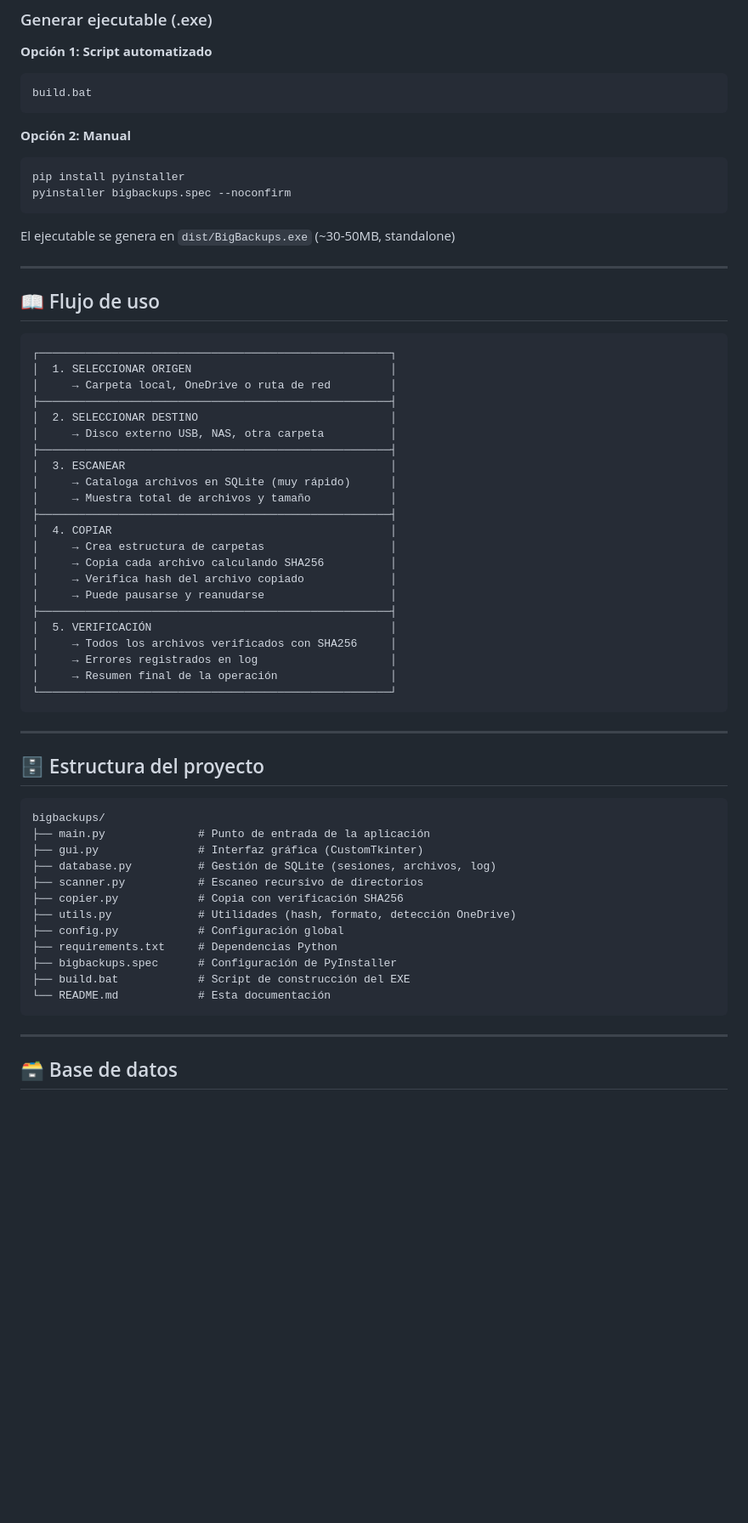
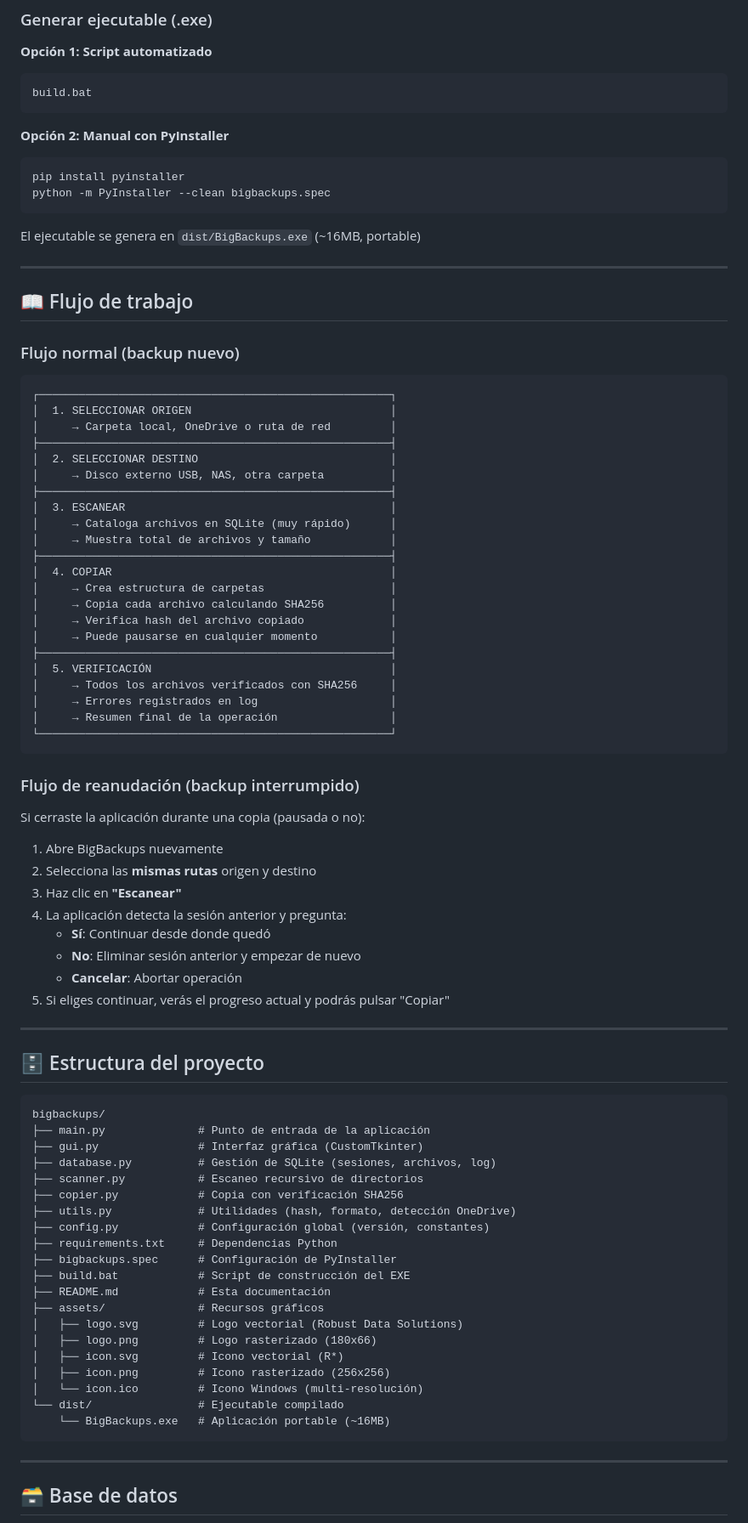
Before and after one commit to albertlens/bigbackups, a Markdown page: README.md, the part around the change printed below. Shown: that part at 85% size. Rendered like a GitHub page; blank space fills up the shorter version.

````diff
--- a/README.md
+++ b/README.md
@@ -80,17 +107,19 @@ python main.py
 build.bat
 ```
 
-**Opción 2: Manual**
+**Opción 2: Manual con PyInstaller**
 ```bash
 pip install pyinstaller
-pyinstaller bigbackups.spec --noconfirm
+python -m PyInstaller --clean bigbackups.spec
 ```
 
-El ejecutable se genera en `dist/BigBackups.exe` (~30-50MB, standalone)
+El ejecutable se genera en `dist/BigBackups.exe` (~16MB, portable)
 
 ---
 
-## 📖 Flujo de uso
+## 📖 Flujo de trabajo
+
+### Flujo normal (backup nuevo)
 
 ```
 ┌─────────────────────────────────────────────────────┐
@@ -108,7 +137,7 @@ El ejecutable se genera en `dist/BigBackups.exe` (~30-50MB, standalone)
 │     → Crea estructura de carpetas                   │
 │     → Copia cada archivo calculando SHA256          │
 │     → Verifica hash del archivo copiado             │
-│     → Puede pausarse y reanudarse                   │
+│     → Puede pausarse en cualquier momento           │
 ├─────────────────────────────────────────────────────┤
 │  5. VERIFICACIÓN                                    │
 │     → Todos los archivos verificados con SHA256     │
@@ -116,6 +145,19 @@ El ejecutable se genera en `dist/BigBackups.exe` (~30-50MB, standalone)
 │     → Resumen final de la operación                 │
 └─────────────────────────────────────────────────────┘
 ```
+
+### Flujo de reanudación (backup interrumpido)
+
+Si cerraste la aplicación durante una copia (pausada o no):
+
+1. Abre BigBackups nuevamente
+2. Selecciona las **mismas rutas** origen y destino
+3. Haz clic en **"Escanear"**
+4. La aplicación detecta la sesión anterior y pregunta:
+   - **Sí**: Continuar desde donde quedó
+   - **No**: Eliminar sesión anterior y empezar de nuevo
+   - **Cancelar**: Abortar operación
+5. Si eliges continuar, verás el progreso actual y podrás pulsar "Copiar"
 
 ---
 
@@ -129,11 +171,19 @@ bigbackups/
 ├── scanner.py           # Escaneo recursivo de directorios
 ├── copier.py            # Copia con verificación SHA256
 ├── utils.py             # Utilidades (hash, formato, detección OneDrive)
-├── config.py            # Configuración global
+├── config.py            # Configuración global (versión, constantes)
 ├── requirements.txt     # Dependencias Python
 ├── bigbackups.spec      # Configuración de PyInstaller
 ├── build.bat            # Script de construcción del EXE
-└── README.md            # Esta documentación
+├── README.md            # Esta documentación
+├── assets/              # Recursos gráficos
+│   ├── logo.svg         # Logo vectorial (Robust Data Solutions)
+│   ├── logo.png         # Logo rasterizado (180x66)
+│   ├── icon.svg         # Icono vectorial (R*)
+│   ├── icon.png         # Icono rasterizado (256x256)
+│   └── icon.ico         # Icono Windows (multi-resolución)
+└── dist/                # Ejecutable compilado
+    └── BigBackups.exe   # Aplicación portable (~16MB)
 ```
 
 ---
````
Also changed, not shown: other parts of README.md (+79 -35 lines), assets/icon.png (added), assets/logo.png (added), 9 other files.
